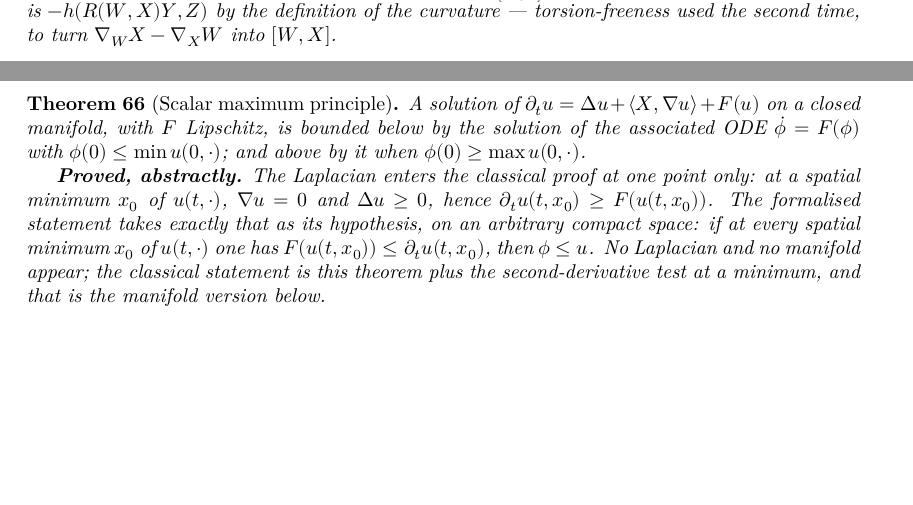
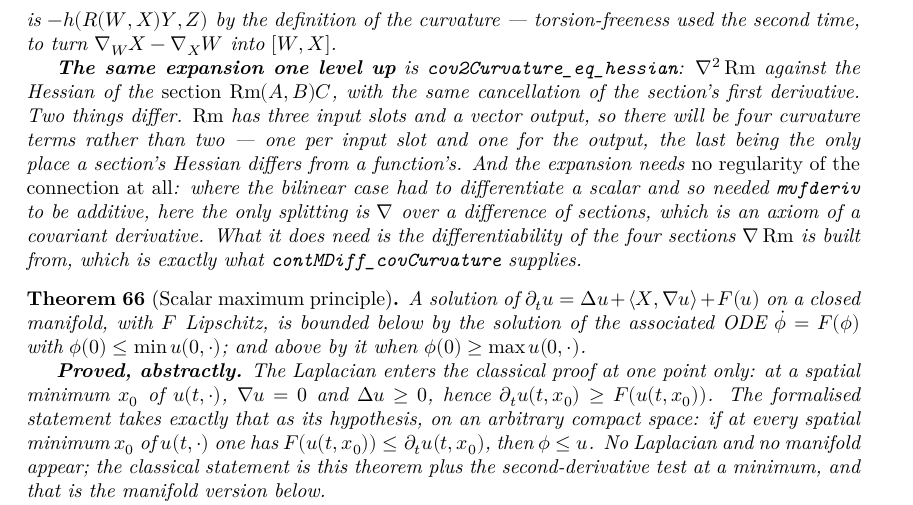
Before and after one commit to korbonits/ricci-flow-blueprint, a LaTeX thesis (blueprint/src/print.tex, which reads blueprint/src/content.tex): two parts of pages 29 and 30 of 48 before the commit and part of page 30 of 48 after it, the two joined at a grey line, cut so that both start at the same text, the shorter picture padded with empty space. Compiled offline with XeLaTeX.

Commit message:
Expand the second covariant derivative of Rm against a Hessian
Stage one of the Ricci identity for Rm: the second covariant derivative of
Rm is the Hessian of the section Rm(A,B)C, plus terms that are either the
first covariant derivative of Rm in one slot, or Rm with a second
derivative of one of the fields in a slot. As in the bilinear case, the
first derivative of the section cancels between the leading term and the
correction along the derivative of the direction field, so no first-order
term survives.

Two things differ from the bilinear case, and both are favourable. The
expansion needs no regularity of the connection at all: where the bilinear
case had to differentiate a scalar, and so needed mvfderiv to be additive
on differentiable functions, here the only splitting is the covariant
derivative over a difference of sections, which is an axiom. And what it
does need -- differentiability of the four sections that the first
covariant derivative of Rm is built from -- is exactly what
contMDiff_covCurvature already establishes.

Antisymmetrising this will give four curvature terms rather than the
bilinear case's two: one per input slot of Rm, and one for the vector
output, the last being the only place a section's Hessian differs from a
function's.

lake build clean, no sorry, no warnings; check_axioms 330 declarations all
standard; PDF 0 errors, 0 missing characters, 0 undefined control
sequences, 0 unresolved references.

Co-Authored-By: Claude Opus 5 <noreply@anthropic.com>
Claude-Session: https://claude.ai/code/session_012GvuZri6X3r72vYY4icUjj

```diff
--- a/blueprint/src/content.tex
+++ b/blueprint/src/content.tex
@@ -2304,6 +2305,20 @@ target actually requires.
   $h(\nab_{[W,X]}Y - \nab_W\nab_X Y + \nab_X\nab_W Y,\, Z)$, which is
   $-h(R(W,X)Y,Z)$ by the definition of the curvature --- torsion-freeness used
   the second time, to turn $\nab_W X - \nab_X W$ into $[W,X]$.
+
+  \textbf{The same expansion one level up} is
+  \texttt{cov2Curvature\_eq\_hessian}: $\nab^2\Rm$ against the Hessian of the
+  \emph{section} $\Rm(A,B)C$, with the same cancellation of the section's first
+  derivative. Two things differ. $\Rm$ has three input slots and a vector
+  output, so there will be four curvature terms rather than two --- one per
+  input slot and one for the output, the last being the only place a section's
+  Hessian differs from a function's. And the expansion needs \emph{no
+  regularity of the connection at all}: where the bilinear case had to
+  differentiate a scalar and so needed \texttt{mvfderiv} to be additive, here
+  the only splitting is $\nab$ over a difference of sections, which is an axiom
+  of a covariant derivative. What it does need is the differentiability of the
+  four sections $\nab\Rm$ is built from, which is exactly what
+  \texttt{contMDiff\_covCurvature} supplies.
 \end{lemma}
 
 \begin{theorem}[Scalar maximum principle]
```
Also changed, not shown: blueprint/src/content.tex (3 more changed lines), 1 other file.
